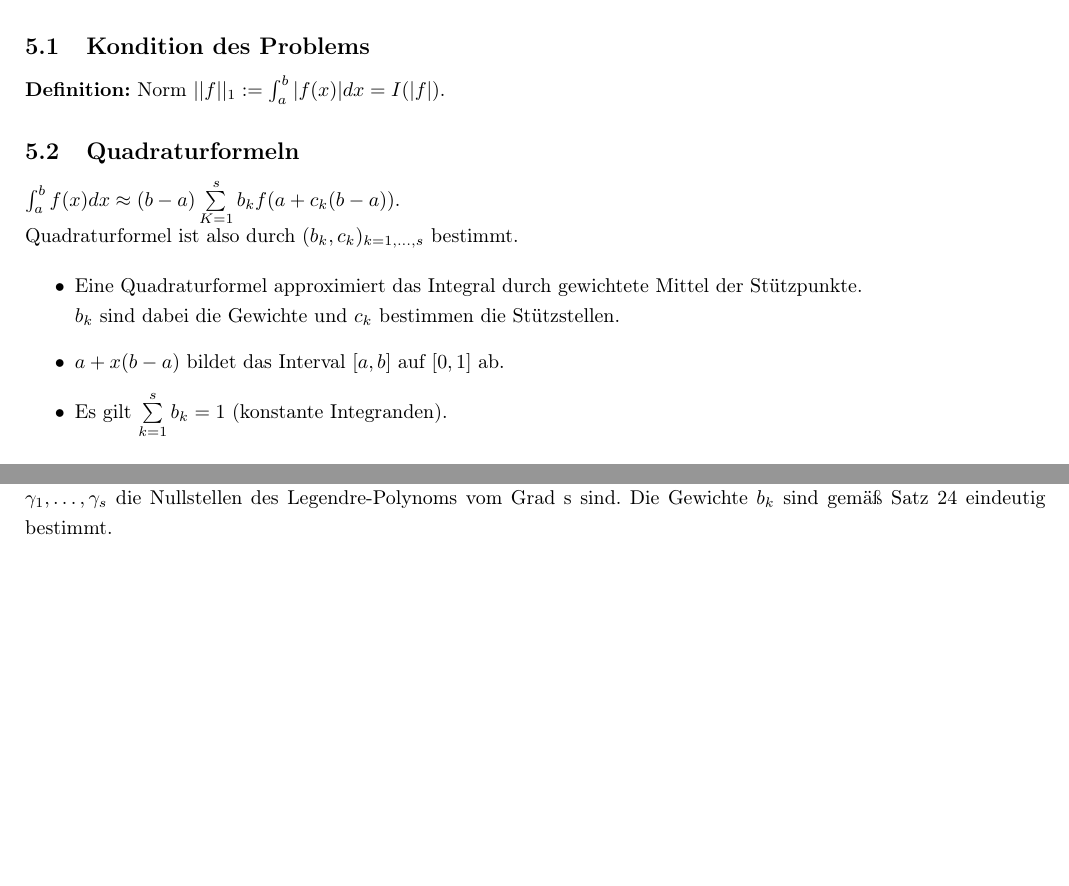
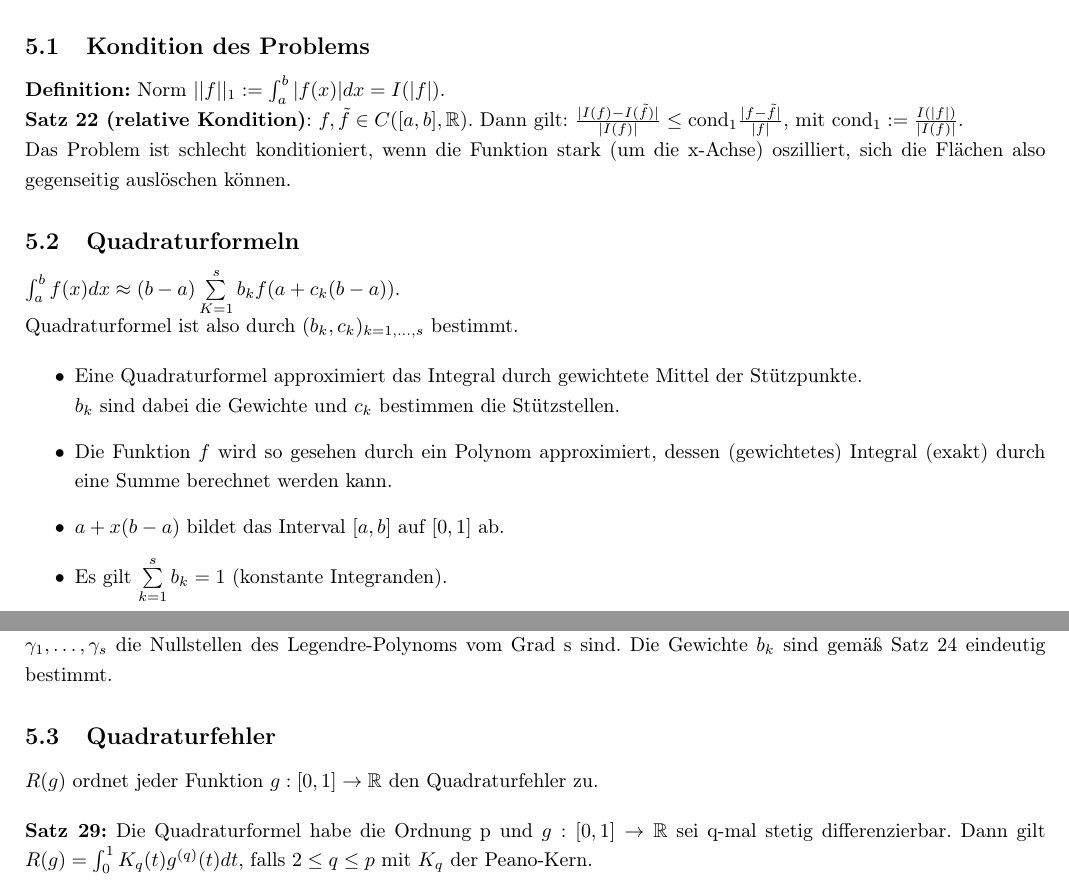
Before and after one commit to hd1ex/numerik, a LaTeX document (numerik.tex): two parts of pages 9 and 10 of 10, joined at a grey line, cut so that both start at the same text, the shorter picture padded with empty space. Compiled offline with pdfLaTeX.

Commit message:
Kapitel 5 ergänzen und fertigstellen

```diff
--- a/numerik.tex
+++ b/numerik.tex
@@ -7,6 +7,7 @@
 \usepackage{amsmath, amssymb, amsthm}
 \usepackage{csquotes}
 \usepackage{empheq} % Hervorhebung von Gleichungen, Teil vom Bündel »mathtools«
+\usepackage[bookmarks]{hyperref}
 \usepackage{setspace}
 
 \onehalfspacing             % anderthalbfacher Zeilenabstand
@@ -570,6 +571,13 @@ Riemann-Integral $I(f) := \int_a^b f(x) dx$.
 
 \textbf{Definition:} Norm $||f||_1 := \int_a^b |f(x)| dx = I(|f|)$.
 
+\textbf{Satz 22 (relative Kondition)}: $f, \tilde{f} \in C([a, b], \mathbb{R})$.
+Dann gilt: $\frac{|I(f) - I(\tilde{f})|}{|I(f)|} \le \mathrm{cond}_1 \frac{|f -
+\tilde{f}|}{|f|}$, mit $\mathrm{cond}_1 := \frac{I(|f|)}{|I(f)|}$.
+
+Das Problem ist schlecht konditioniert, wenn die Funktion stark (um die x-Achse)
+oszilliert, sich die Flächen also gegenseitig auslöschen können.
+
 \subsection{Quadraturformeln}
 
 $\int_a^b f(x) dx \approx (b - a) \sum\limits_{K = 1}^s b_k f(a + c_k(b - a))$.
@@ -580,6 +588,9 @@ Quadraturformel ist also durch $(b_k, c_k)_{k = 1, \dots, s}$ bestimmt.
     \item Eine Quadraturformel approximiert das Integral durch gewichtete Mittel
     der Stützpunkte.\\ $b_k$ sind dabei die Gewichte und $c_k$ bestimmen die
     Stützstellen.
+    \item Die Funktion $f$ wird so gesehen durch ein Polynom approximiert,
+    dessen (gewichtetes) Integral (exakt) durch eine Summe berechnet werden
+    kann.
     \item $a +  x (b - a)$ bildet das Interval $[a, b]$ auf $[0, 1]$ ab.
     \item Es gilt $\sum\limits_{k = 1}^s b_k = 1$ (konstante Integranden).
 \end{itemize}
@@ -617,4 +628,14 @@ definiert eine eindeutige Quadraturformel der Ordnung 2s, wobei $\gamma_1,
 \dots, \gamma_s$ die Nullstellen des Legendre-Polynoms vom Grad s sind. Die
 Gewichte $b_k$ sind gemäß Satz 24 eindeutig bestimmt.
 
+\subsection{Quadraturfehler}
+
+$R(g)$ ordnet jeder Funktion $g: [0, 1] \to \mathbb{R}$ den Quadraturfehler zu.
+
+\vspace{1em}
+
+\textbf{Satz 29:} Die Quadraturformel habe die Ordnung p und $g : [0, 1] \to
+\mathbb{R}$ sei q-mal stetig differenzierbar. Dann gilt $R(g) = \int_0^1 K_q(t)
+g^{(q)} (t) dt$, falls $2 \le q \le p$ mit $K_q$ der Peano-Kern.
+
 \end{document}
```
